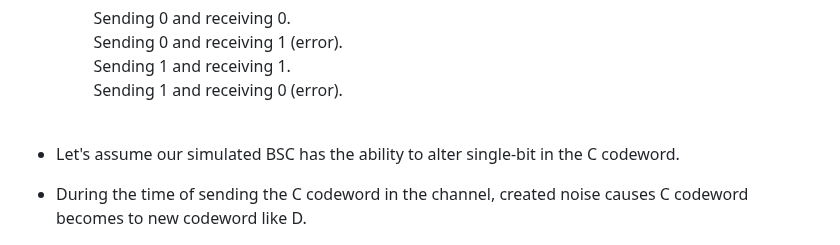
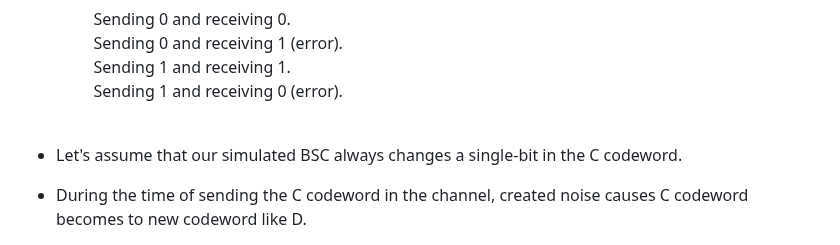
Before and after one commit to omidmohajerani99/Hamming-code-7-4, a Markdown page: README.md, the part around the change. GitHub-like rendering.

```diff
--- a/README.md
+++ b/README.md
@@ -113,7 +113,7 @@ Sending 1 and receiving 1.<br>
 &nbsp;&nbsp;&nbsp;&nbsp;&nbsp;&nbsp;&nbsp;&nbsp;
 Sending 1 and receiving 0 (error).<br><br>
 
-* Let's assume our simulated BSC has the ability to alter single-bit in the C codeword.<br>
+* Let's assume that our simulated BSC always changes a single-bit in the C codeword.<br>
 * During the time of sending the C codeword in the channel, created noise causes C codeword becomes to new codeword like D.
 
 &nbsp;&nbsp;&nbsp;&nbsp;&nbsp;&nbsp;&nbsp;&nbsp;
```
